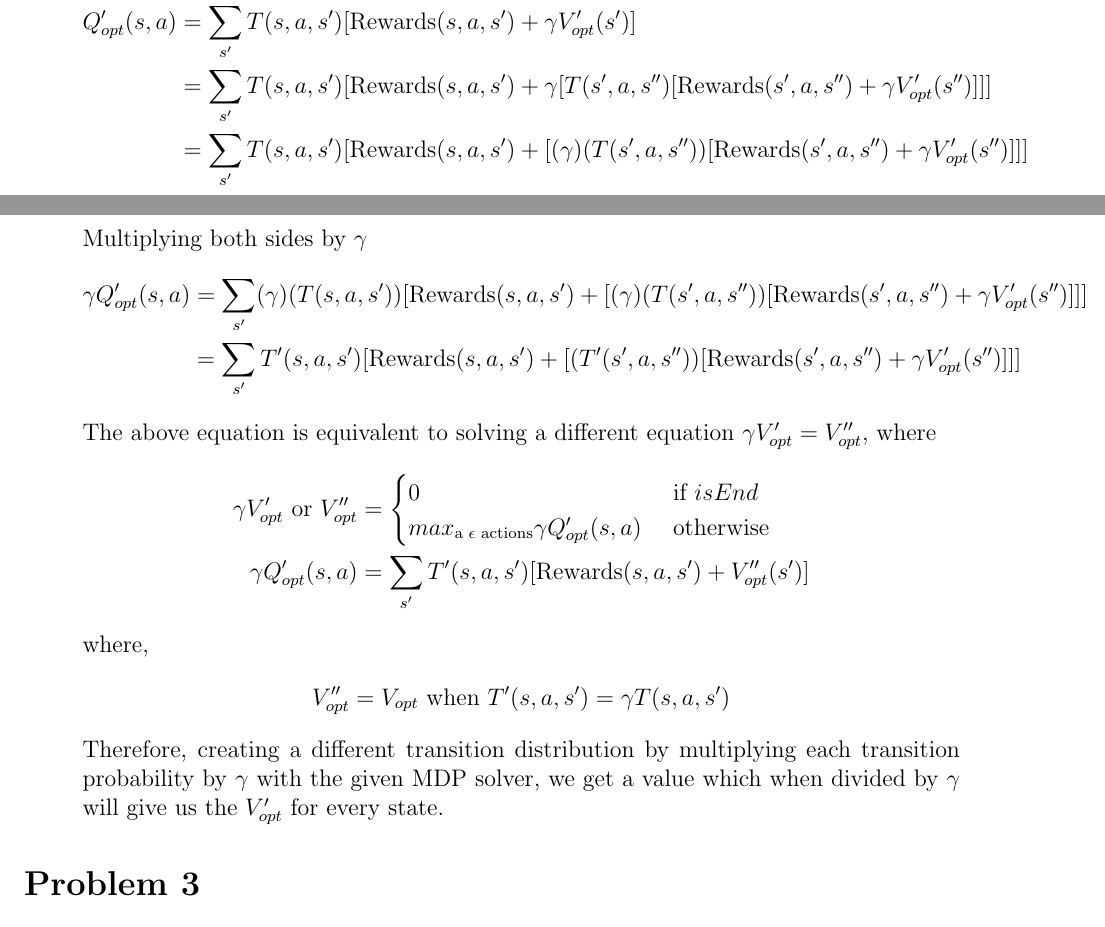
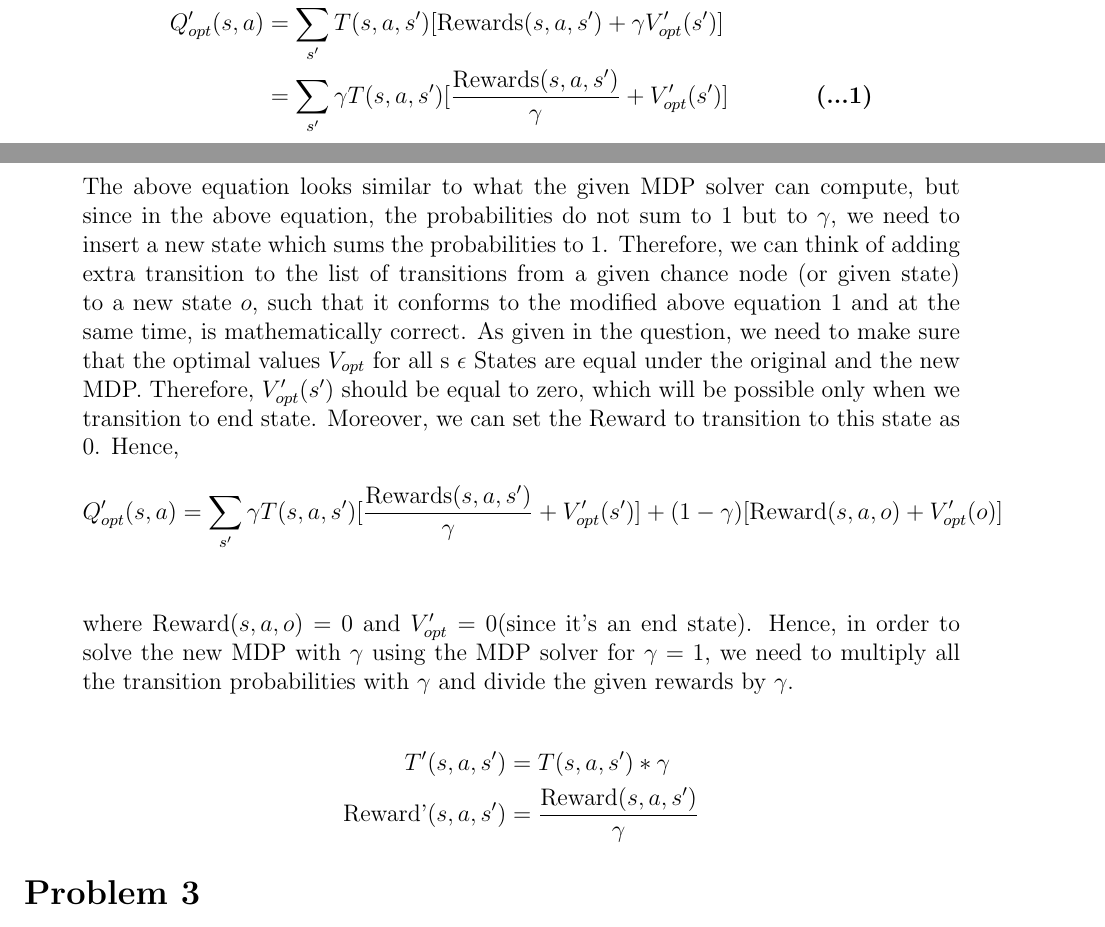
Before and after one commit to psr-ai/cs221, a LaTeX problem sheet (homeworks/blackjack/blackjack/blackjack.tex): two parts of pages 4 and 5 of 6, joined at a grey line, cut so that both start at the same text. Compiled offline with pdfLaTeX.

Commit message:
feat(4): improve answers to 1a, 2c and 4d

```diff
--- a/homeworks/blackjack/blackjack/blackjack.tex
+++ b/homeworks/blackjack/blackjack/blackjack.tex
@@ -173,27 +173,18 @@ that all of this is my own work.
 	max_{\text{a } \epsilon \text{ actions}} Q'_{opt}(s, a) & \text{  otherwise} \\
 	\end{cases} \\
 	Q'_{opt} (s, a) &= \sum_{s'} T(s, a, s')[\text{Rewards} (s,a,s') + \gamma V'_{opt}(s')] \\
-	&= \sum_{s'} T(s, a, s')[\text{Rewards} (s, a, s') + \gamma[T(s', a, s'')[\text{Rewards} (s', a, s'') + \gamma V'_{opt}(s'')]]] \\
-	&= \sum_{s'} T(s, a, s')[\text{Rewards} (s, a, s') + [(\gamma)(T(s', a, s''))[\text{Rewards} (s', a, s'') + \gamma V'_{opt}(s'')]]]
+	&=\sum_{s'} \gamma T(s, a, s') [\frac{\text{Rewards} (s,a,s')}{\gamma} + V'_{opt}(s')] & \textbf{(...1)} \\
 	\end{align*}
-	Multiplying both sides by $\gamma$
+	The above equation looks similar to what the given MDP solver can compute, but since in the above equation, the probabilities do not sum to 1 but to $\gamma$, we need to insert a new state which sums the probabilities to 1. Therefore, we can think of adding extra transition to the list of transitions from a given chance node (or given state) to a new state $o$, such that it conforms to the modified above equation 1 and at the same time, is mathematically correct. As given in the question, we need to make sure that the optimal values $V_{opt}$ for all s $\epsilon$ States are equal under the original and the new MDP. Therefore, $V'_{opt}(s')$ should be equal to zero, which will be possible only when we transition to end state. Moreover, we can set the Reward to transition to this state as 0. Hence,
 	\begin{align*}
-	\gamma Q'_{opt} (s, a) &= \sum_{s'} (\gamma)(T(s, a, s'))[\text{Rewards} (s, a, s') + [(\gamma)(T(s', a, s''))[\text{Rewards} (s', a, s'') + \gamma V'_{opt}(s'')]]] \\
-	&= \sum_{s'} T'(s, a, s') [\text{Rewards} (s, a, s') + [(T'(s', a, s''))[\text{Rewards} (s', a, s'') + \gamma V'_{opt}(s'')]]]
+	Q'_{opt} (s, a) &= \sum_{s'} \gamma T(s, a, s') [\frac{\text{Rewards} (s,a,s')}{\gamma} + V'_{opt}(s')]  + (1-\gamma) [\text{Reward} (s, a, o) + V'_{opt}(o)] \\
 	\end{align*}
-	The above equation is equivalent to solving a different equation $\gamma V'_{opt} = V''_{opt}$, where
+	where Reward$(s,a,o) = 0$ and $V'_{opt} = 0$(since it's an end state).
+	Hence, in order to solve the new MDP with $\gamma$ using the MDP solver for $\gamma = 1$, we need to multiply all the transition probabilities with $\gamma$ and divide the given rewards by $\gamma$. \\
 	\begin{align*}
-	\gamma V'_{opt} \text{ or } V''_{opt} &= \begin{cases}
-	0 & \text{  if $isEnd$} \\
-	max_{\text{a } \epsilon \text{ actions}} \gamma Q'_{opt}(s, a) & \text{  otherwise} \\
-	\end{cases} \\
-	\gamma Q'_{opt} (s, a) &= \sum_{s'} T'(s, a, s') [\text{Rewards} (s, a, s') + V''_{opt}(s')]
+		T'(s,a,s') &= T(s,a,s') * \gamma \\
+		\text{Reward'} (s,a,s') &= \frac{\text{Reward} (s,a,s')}{\gamma}
 	\end{align*}
-	where,
-	\begin{align*}
-	V''_{opt} &= V_{opt} \text{ when } T'(s, a, s') = \gamma T (s, a, s')
-	\end{align*}
-	Therefore, creating a different transition distribution by multiplying each transition probability by $\gamma$ with the given MDP solver, we get a value which when divided by $\gamma$ will give us the $V'_{opt}$ for every state.
 \end{enumerate}
 
 \section*{Problem 3}
```
Also changed, not shown: homeworks/blackjack/blackjack/blackjack.tex (15 more changed lines), 2 other files.
